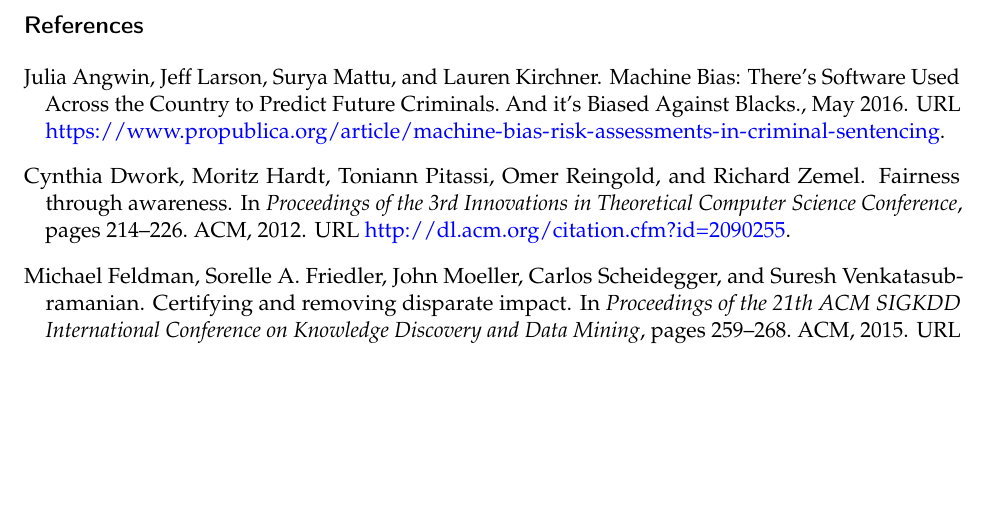
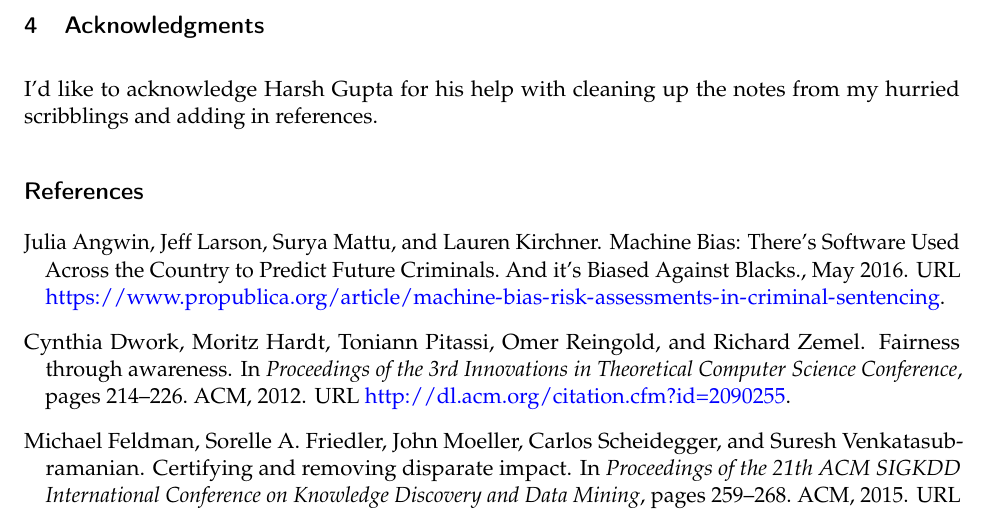
Before and after one commit to geomblog/fairness, a LaTeX document (lectures/l1.tex): part of page 10 of 10, cut at the place of the change, the shorter picture padded with empty space. Compiled offline with pdfLaTeX.

Commit message:
more small changes to lecture 1

```diff
--- a/lectures/l1.tex
+++ b/lectures/l1.tex
@@ -633,6 +633,12 @@
 quality (this is the contrapositive of the way individual fairness is
 framed).
 
+\section{Acknowledgments}
+\label{sec:acknowledgments}
+
+I'd like to acknowledge Harsh Gupta for his help with cleaning up the notes from
+my hurried scribblings and adding in references.
+
 % \subsection{Notes}\label{notes}
 
 % CCTNS is a system being used in India for predictive policing
```
